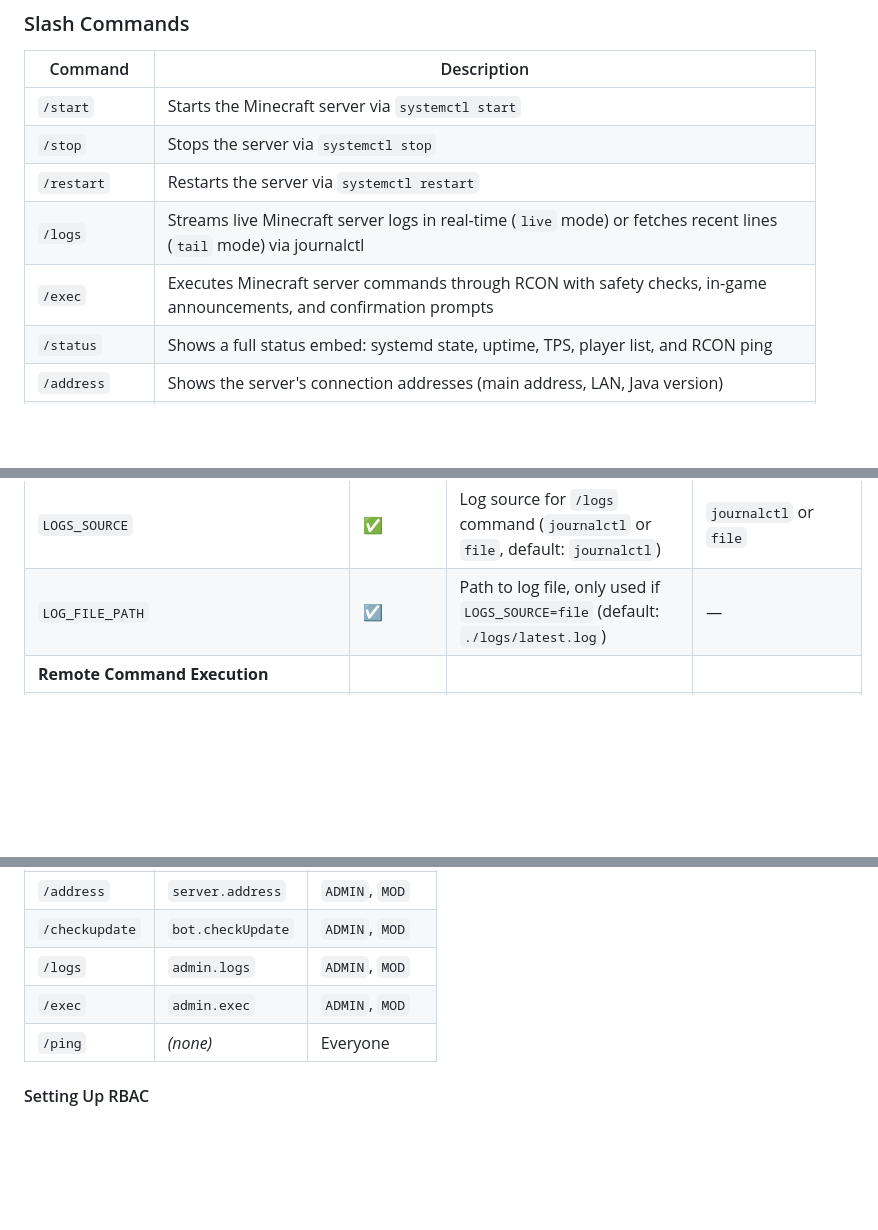
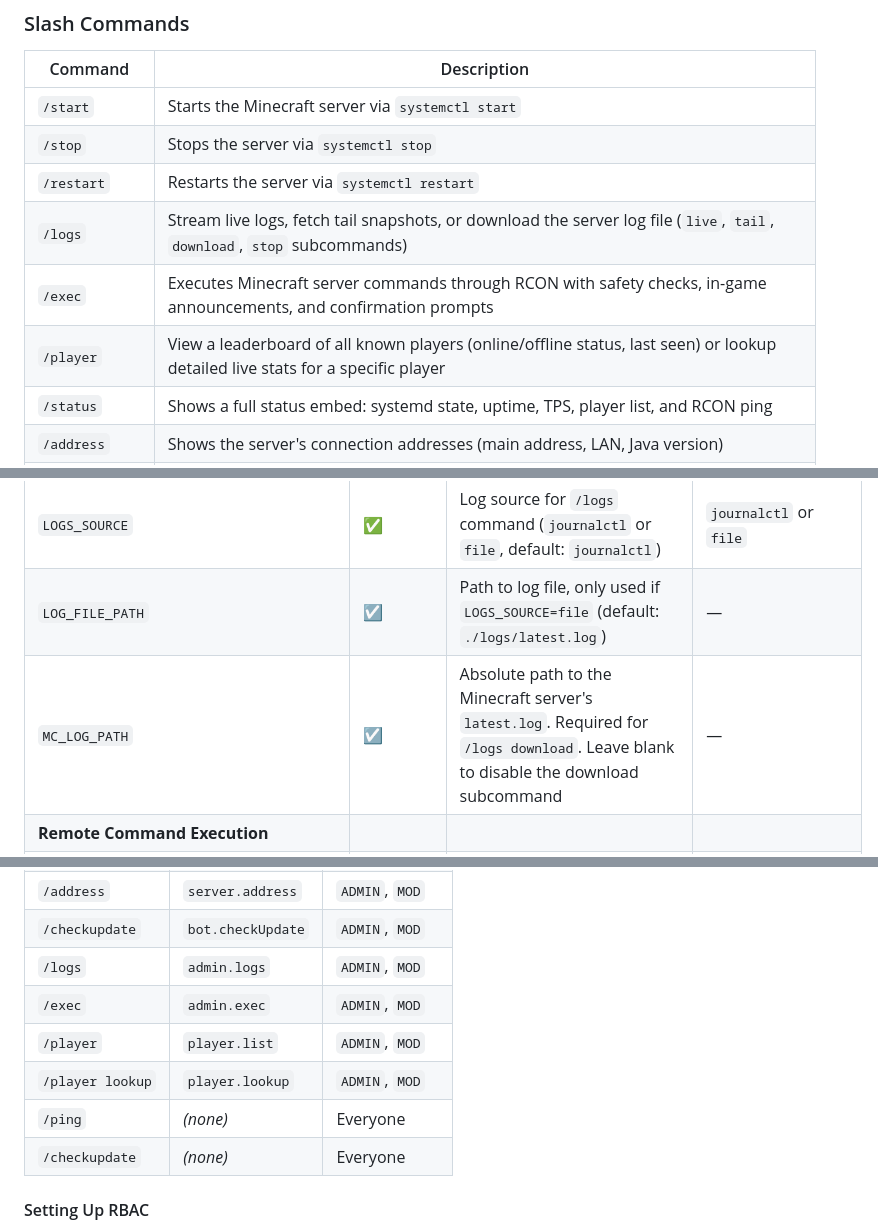
Before and after one commit to d1vid3d/CraftDaemon, a Markdown page: README.md, 3 parts joined by grey strips. GitHub-like rendering; folded sections open; blank space fills up the shorter version.

```diff
--- a/README.md
+++ b/README.md
@@ -71,8 +71,9 @@ If you're setting up the bot beyond the basics, this is your primary reference a
 | `/start` | Starts the Minecraft server via `systemctl start` |
 | `/stop` | Stops the server via `systemctl stop` |
 | `/restart` | Restarts the server via `systemctl restart` |
-| `/logs` | Streams live Minecraft server logs in real-time (`live` mode) or fetches recent lines (`tail` mode) via journalctl |
+| `/logs` | Stream live logs, fetch tail snapshots, or download the server log file (`live`, `tail`, `download`, `stop` subcommands) |
 | `/exec` | Executes Minecraft server commands through RCON with safety checks, in-game announcements, and confirmation prompts |
+| `/player` | View a leaderboard of all known players (online/offline status, last seen) or lookup detailed live stats for a specific player |
 | `/status` | Shows a full status embed: systemd state, uptime, TPS, player list, and RCON ping |
 | `/address` | Shows the server's connection addresses (main address, LAN, Java version) |
 | `/ping` | Checks the bot's Discord API latency |
@@ -314,6 +329,7 @@ Your environment file is **`config/.env`** (same path the bot and `register-comm
 | **Live Logs Configuration** | | | |
 | `LOGS_SOURCE` | ✅ | Log source for `/logs` command (`journalctl` or `file`, default: `journalctl`) | `journalctl` or `file` |
 | `LOG_FILE_PATH` | ☑️ | Path to log file, only used if `LOGS_SOURCE=file` (default: `./logs/latest.log`) | — |
+| `MC_LOG_PATH` | ☑️ | Absolute path to the Minecraft server's `latest.log`. Required for `/logs download`. Leave blank to disable the download subcommand | — |
 | **Remote Command Execution** | | | |
 | `EXEC_TELLRAW_ENABLED` | ✅ | Enable in-game announcements for `/exec` commands (default: `true`) | `true` or `false` |
 | `EXEC_TELLRAW_TARGET` | ✅ | Minecraft target selector for tellraw announcements (default: `@a`) | — |
@@ -372,7 +389,10 @@ RBAC (Role-Based Access Control) determines who can run which commands via `conf
 | `/checkupdate` | `bot.checkUpdate` | `ADMIN`, `MOD` |
 | `/logs` | `admin.logs` | `ADMIN`, `MOD` |
 | `/exec` | `admin.exec` | `ADMIN`, `MOD` |
+| `/player` | `player.list` | `ADMIN`, `MOD` |
+| `/player lookup` | `player.lookup` | `ADMIN`, `MOD` |
 | `/ping` | *(none)* | Everyone |
+| `/checkupdate` | *(none)* | Everyone |
 
 #### Setting Up RBAC
 
```
Also changed, not shown: other parts of README.md (+23 -6 lines).
